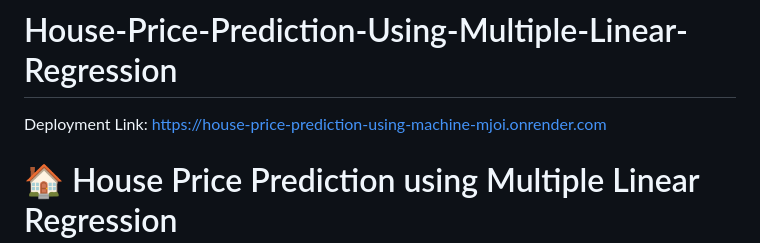
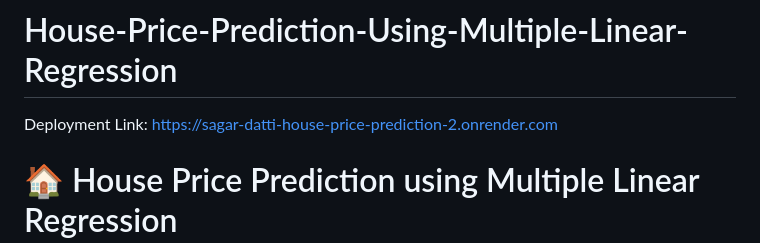
Before and after one commit to Sagardatti123/House-Price-Prediction-Using-Machine-Learning-, a Markdown page: README.md, the part around the change. Drawn GitHub-style.

```diff
--- a/README.md
+++ b/README.md
@@ -1,6 +1,6 @@
 # House-Price-Prediction-Using-Multiple-Linear-Regression
 
-Deployment Link: https://house-price-prediction-using-machine-mjoi.onrender.com
+Deployment Link: https://sagar-datti-house-price-prediction-2.onrender.com
 
 # 🏠 House Price Prediction using Multiple Linear Regression
 
```
